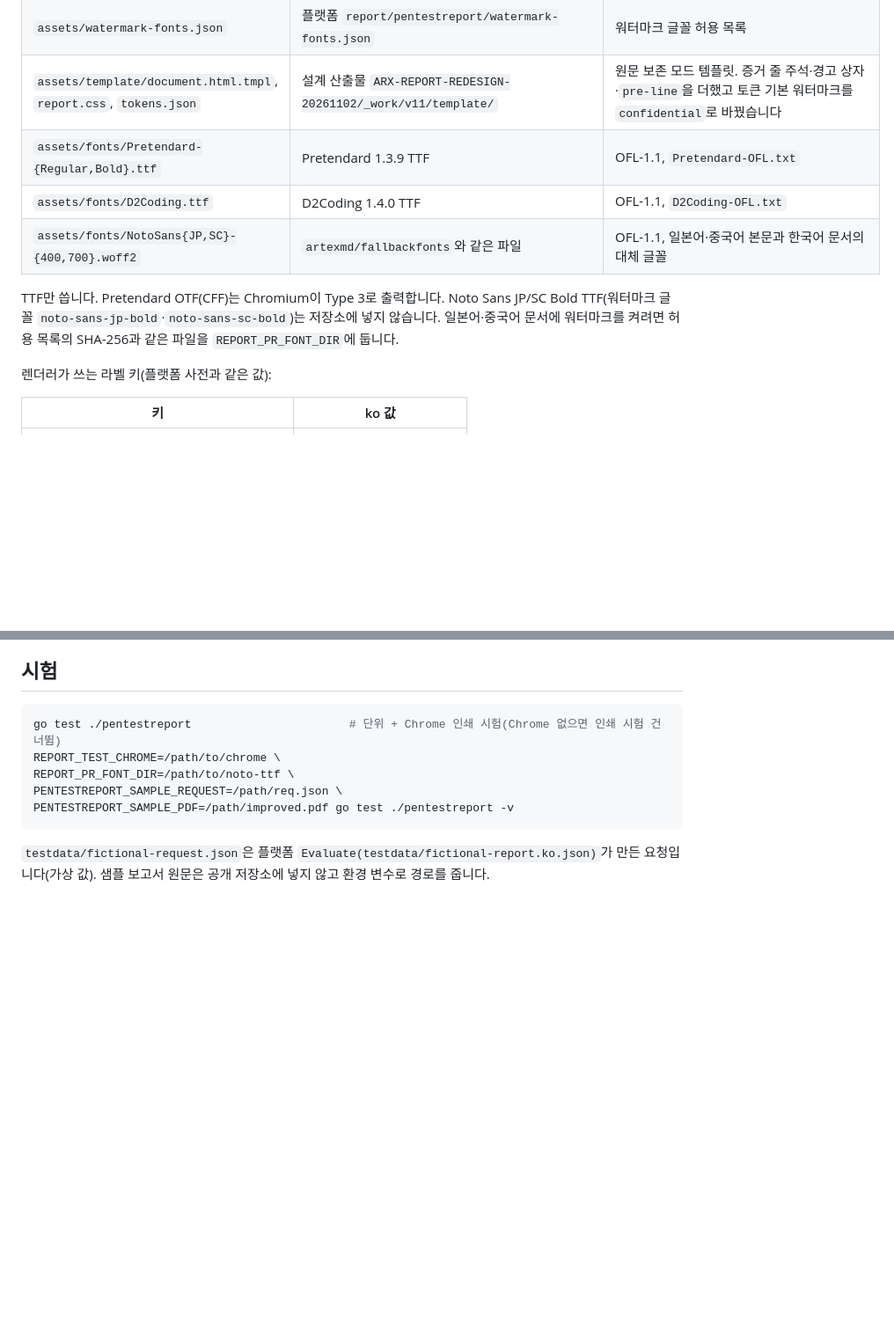
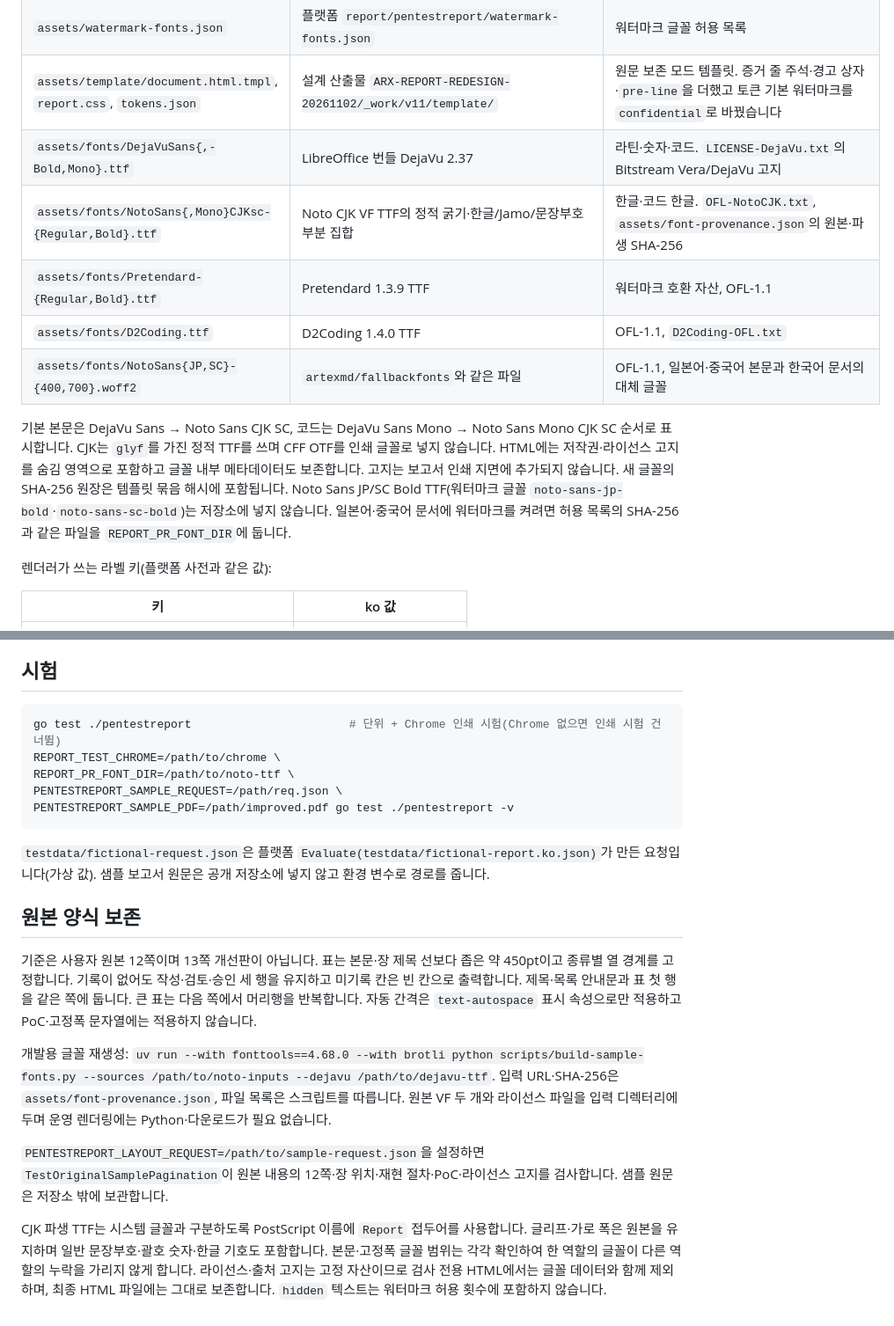
Before and after one commit to taemire/tools, a Markdown page: report-mcp/pentestreport/README.md, 2 parts joined by grey strips. Shown at 88% size. GitHub-like rendering; blank space fills up the shorter version.

Commit message:
docs(report-mcp): 원본 양식과 글꼴 검증 계약 갱신
원본 12쪽 기준과 빈 승인 행, 새 글꼴 출처·라이선스·재생성 및 표시 간격 정책을 설명한다. 실제 출력과 검사 전용 HTML의 라이선스 처리 경계도 명시한다.

````diff
--- a/report-mcp/pentestreport/README.md
+++ b/report-mcp/pentestreport/README.md
@@ -29,11 +29,13 @@
 | `assets/labels/*.json` | 플랫폼 `report/pentestreport/l10n/` (6a7043e1) 그대로 | 렌더러가 쓰는 아래 키 7개가 플랫폼 사전에 들어 있습니다 |
 | `assets/watermark-fonts.json` | 플랫폼 `report/pentestreport/watermark-fonts.json` | 워터마크 글꼴 허용 목록 |
 | `assets/template/document.html.tmpl`, `report.css`, `tokens.json` | 설계 산출물 `ARX-REPORT-REDESIGN-20261102/_work/v11/template/` | 원문 보존 모드 템플릿. 증거 줄 주석·경고 상자·`pre-line`을 더했고 토큰 기본 워터마크를 `confidential`로 바꿨습니다 |
-| `assets/fonts/Pretendard-{Regular,Bold}.ttf` | Pretendard 1.3.9 TTF | OFL-1.1, `Pretendard-OFL.txt` |
+| `assets/fonts/DejaVuSans{,-Bold,Mono}.ttf` | LibreOffice 번들 DejaVu 2.37 | 라틴·숫자·코드. `LICENSE-DejaVu.txt`의 Bitstream Vera/DejaVu 고지 |
+| `assets/fonts/NotoSans{,Mono}CJKsc-{Regular,Bold}.ttf` | Noto CJK VF TTF의 정적 굵기·한글/Jamo/문장부호 부분 집합 | 한글·코드 한글. `OFL-NotoCJK.txt`, `assets/font-provenance.json`의 원본·파생 SHA-256 |
+| `assets/fonts/Pretendard-{Regular,Bold}.ttf` | Pretendard 1.3.9 TTF | 워터마크 호환 자산, OFL-1.1 |
 | `assets/fonts/D2Coding.ttf` | D2Coding 1.4.0 TTF | OFL-1.1, `D2Coding-OFL.txt` |
 | `assets/fonts/NotoSans{JP,SC}-{400,700}.woff2` | `artexmd/fallbackfonts`와 같은 파일 | OFL-1.1, 일본어·중국어 본문과 한국어 문서의 대체 글꼴 |
 
-TTF만 씁니다. Pretendard OTF(CFF)는 Chromium이 Type 3로 출력합니다. Noto Sans JP/SC Bold TTF(워터마크 글꼴 `noto-sans-jp-bold`·`noto-sans-sc-bold`)는 저장소에 넣지 않습니다. 일본어·중국어 문서에 워터마크를 켜려면 허용 목록의 SHA-256과 같은 파일을 `REPORT_PR_FONT_DIR`에 둡니다.
+기본 본문은 DejaVu Sans → Noto Sans CJK SC, 코드는 DejaVu Sans Mono → Noto Sans Mono CJK SC 순서로 표시합니다. CJK는 `glyf`를 가진 정적 TTF를 쓰며 CFF OTF를 인쇄 글꼴로 넣지 않습니다. HTML에는 저작권·라이선스 고지를 숨김 영역으로 포함하고 글꼴 내부 메타데이터도 보존합니다. 고지는 보고서 인쇄 지면에 추가되지 않습니다. 새 글꼴의 SHA-256 원장은 템플릿 묶음 해시에 포함됩니다. Noto Sans JP/SC Bold TTF(워터마크 글꼴 `noto-sans-jp-bold`·`noto-sans-sc-bold`)는 저장소에 넣지 않습니다. 일본어·중국어 문서에 워터마크를 켜려면 허용 목록의 SHA-256과 같은 파일을 `REPORT_PR_FONT_DIR`에 둡니다.
 
 렌더러가 쓰는 라벨 키(플랫폼 사전과 같은 값):
 
@@ -62,3 +64,13 @@ PENTESTREPORT_SAMPLE_PDF=/path/improved.pdf go test ./pentestreport -v
 ```
 
 `testdata/fictional-request.json`은 플랫폼 `Evaluate(testdata/fictional-report.ko.json)`가 만든 요청입니다(가상 값). 샘플 보고서 원문은 공개 저장소에 넣지 않고 환경 변수로 경로를 줍니다.
+
+## 원본 양식 보존
+
+기준은 사용자 원본 12쪽이며 13쪽 개선판이 아닙니다. 표는 본문·장 제목 선보다 좁은 약 450pt이고 종류별 열 경계를 고정합니다. 기록이 없어도 작성·검토·승인 세 행을 유지하고 미기록 칸은 빈 칸으로 출력합니다. 제목·목록 안내문과 표 첫 행을 같은 쪽에 둡니다. 큰 표는 다음 쪽에서 머리행을 반복합니다. 자동 간격은 `text-autospace` 표시 속성으로만 적용하고 PoC·고정폭 문자열에는 적용하지 않습니다.
+
+개발용 글꼴 재생성: `uv run --with fonttools==4.68.0 --with brotli python scripts/build-sample-fonts.py --sources /path/to/noto-inputs --dejavu /path/to/dejavu-ttf`. 입력 URL·SHA-256은 `assets/font-provenance.json`, 파일 목록은 스크립트를 따릅니다. 원본 VF 두 개와 라이선스 파일을 입력 디렉터리에 두며 운영 렌더링에는 Python·다운로드가 필요 없습니다.
+
+`PENTESTREPORT_LAYOUT_REQUEST=/path/to/sample-request.json`을 설정하면 `TestOriginalSamplePagination`이 원본 내용의 12쪽·장 위치·재현 절차·PoC·라이선스 고지를 검사합니다. 샘플 원문은 저장소 밖에 보관합니다.
+
+CJK 파생 TTF는 시스템 글꼴과 구분하도록 PostScript 이름에 `Report` 접두어를 사용합니다. 글리프·가로 폭은 원본을 유지하며 일반 문장부호·괄호 숫자·한글 기호도 포함합니다. 본문·고정폭 글꼴 범위는 각각 확인하여 한 역할의 글꼴이 다른 역할의 누락을 가리지 않게 합니다. 라이선스·출처 고지는 고정 자산이므로 검사 전용 HTML에서는 글꼴 데이터와 함께 제외하며, 최종 HTML 파일에는 그대로 보존합니다. `hidden` 텍스트는 워터마크 허용 횟수에 포함하지 않습니다.
````
Also changed, not shown: report-mcp/README.md (+3 -1 lines).
